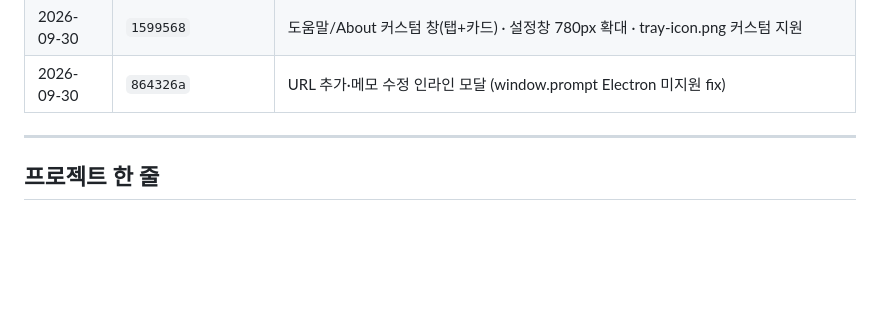
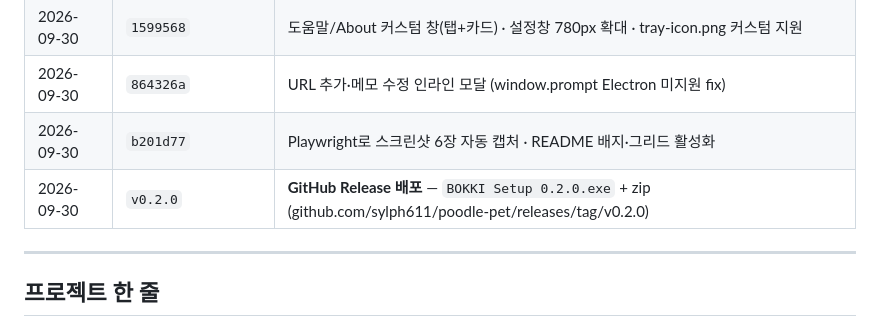
Before and after one commit to sylph611/poodle-pet, a Markdown page: docs/blog/dev-journal.md, the part around the change. GitHub-like rendering; blank space fills up the shorter version.

Commit message:
docs(journal): v0.2.0 GitHub Release 배포 완료

```diff
--- a/docs/blog/dev-journal.md
+++ b/docs/blog/dev-journal.md
@@ -26,6 +26,8 @@
 | 2026-09-30 | `0101bb3` | 트레이 아이콘 tight bbox crop → 48px · Buy me a coffee 링크 (About/Settings/README) |
 | 2026-09-30 | `1599568` | 도움말/About 커스텀 창(탭+카드) · 설정창 780px 확대 · tray-icon.png 커스텀 지원 |
 | 2026-09-30 | `864326a` | URL 추가·메모 수정 인라인 모달 (window.prompt Electron 미지원 fix) |
+| 2026-09-30 | `b201d77` | Playwright로 스크린샷 6장 자동 캡처 · README 배지·그리드 활성화 |
+| 2026-09-30 | `v0.2.0` | **GitHub Release 배포** — `BOKKI Setup 0.2.0.exe` + zip (github.com/sylph611/poodle-pet/releases/tag/v0.2.0) |
 
 ---
 
```
